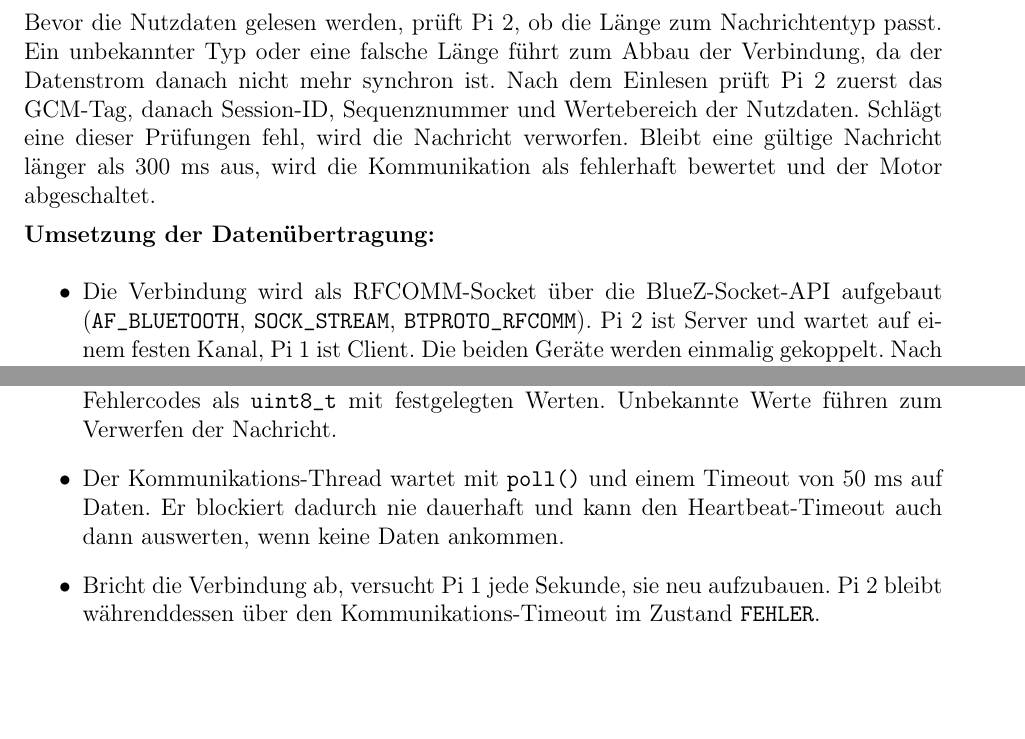
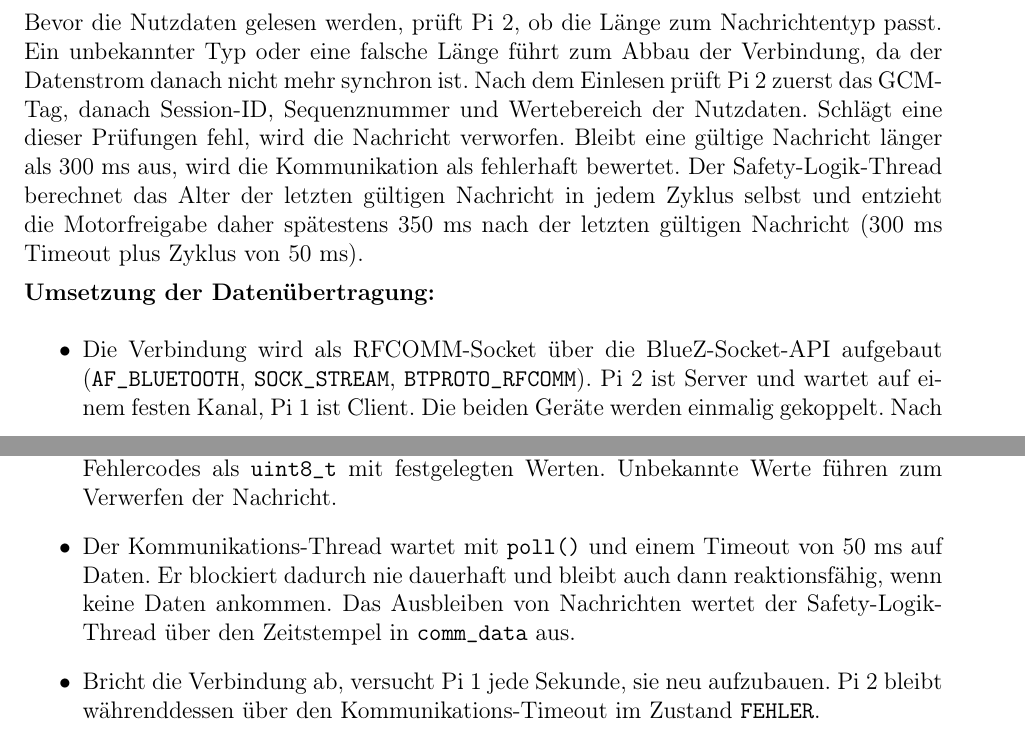
Before and after one commit to freudehcw/Safety_Strategies_Gruppe3, a LaTeX document (documents/designdoc/start.tex, which reads documents/designdoc/softwarearchitecture.tex): two parts of pages 10 and 11 of 28, joined at a grey line, cut so that both start at the same text. Compiled offline with pdfLaTeX.

Commit message:
Update softwarearchitecture.tex
Kommunikations-Thread und Reaktionszeit 350 ms in Softwarearchitektur angepasst

```diff
--- a/documents/designdoc/softwarearchitecture.tex
+++ b/documents/designdoc/softwarearchitecture.tex
@@ -38,7 +38,7 @@ Motorabschaltung nicht verhindern.
         \midrule
         Initialisierung & Motor sicher deaktivieren, Sensoren, Bluetooth und Threads initialisieren \\
         Sensor-Thread 1 / 2 & HC-SR04 auslesen; Messbereich und Abstandsänderung prüfen; Messwert, Gültigkeitsstatus und Zeitstempel bereitstellen \\
-        Kommunikations-Thread & Nachrichten von Pi 1 empfangen und prüfen; Heartbeat-Timeout überwachen; Status alle 100 ms an Pi 1 senden \\
+        Kommunikations-Thread & Nachrichten von Pi 1 empfangen und prüfen; Zeitstempel der letzten gültigen Nachricht aktualisieren; Status alle 100 ms an Pi 1 senden \\
         Safety-Logik-Thread & Zyklisch alle 50 ms Sensorplausibilität, Kommunikation und Datenaktualität prüfen; Sicherheitsabstand auswählen und Motorfreigabe entscheiden \\
         Motorsteuerungs-Thread & Motorstufe setzen oder Motor mit PWM = 0 und Enable = OFF abschalten \\
         \bottomrule
@@ -241,8 +241,10 @@ Abbau der Verbindung, da der Datenstrom danach nicht mehr synchron ist. Nach dem
 Einlesen prüft Pi 2 zuerst das GCM-Tag, danach Session-ID, Sequenznummer und
 Wertebereich der Nutzdaten. Schlägt eine dieser Prüfungen fehl, wird die
 Nachricht verworfen. Bleibt eine gültige Nachricht länger als
-300 ms aus, wird die Kommunikation als fehlerhaft bewertet und der Motor
-abgeschaltet.
+300 ms aus, wird die Kommunikation als fehlerhaft bewertet. Der
+Safety-Logik-Thread berechnet das Alter der letzten gültigen Nachricht in jedem
+Zyklus selbst und entzieht die Motorfreigabe daher spätestens 350 ms nach der
+letzten gültigen Nachricht (300 ms Timeout plus Zyklus von 50 ms).
 
 \textbf{Umsetzung der Datenübertragung:}
 
@@ -251,7 +253,7 @@ abgeschaltet.
     \item Da RFCOMM einen Datenstrom und keine einzelnen Pakete liefert, beginnt jede Nachricht mit einem Typ- und einem Längenfeld. Der Empfänger liest zuerst diese Felder und danach genau die angegebene Anzahl Bytes.
     \item Nachrichten werden Feld für Feld in ein Byte-Array in Big-Endian-Reihenfolge (Network Byte Order, umgesetzt mit \texttt{htons()} und \texttt{htonl()}) geschrieben, nicht als C-\texttt{struct} kopiert. Dadurch spielen Padding und Compiler-Unterschiede keine Rolle.
     \item Abstände werden als ganze Millimeter (\texttt{uint16\_t}) übertragen, Stufen, Zustände und Fehlercodes als \texttt{uint8\_t} mit festgelegten Werten. Unbekannte Werte führen zum Verwerfen der Nachricht.
-    \item Der Kommunikations-Thread wartet mit \texttt{poll()} und einem Timeout von 50 ms auf Daten. Er blockiert dadurch nie dauerhaft und kann den Heartbeat-Timeout auch dann auswerten, wenn keine Daten ankommen.
+    \item Der Kommunikations-Thread wartet mit \texttt{poll()} und einem Timeout von 50 ms auf Daten. Er blockiert dadurch nie dauerhaft und bleibt auch dann reaktionsfähig, wenn keine Daten ankommen. Das Ausbleiben von Nachrichten wertet der Safety-Logik-Thread über den Zeitstempel in \texttt{comm\_data} aus.
     \item Bricht die Verbindung ab, versucht Pi 1 jede Sekunde, sie neu aufzubauen. Pi 2 bleibt währenddessen über den Kommunikations-Timeout im Zustand \texttt{FEHLER}.
 \end{itemize}
 
```
